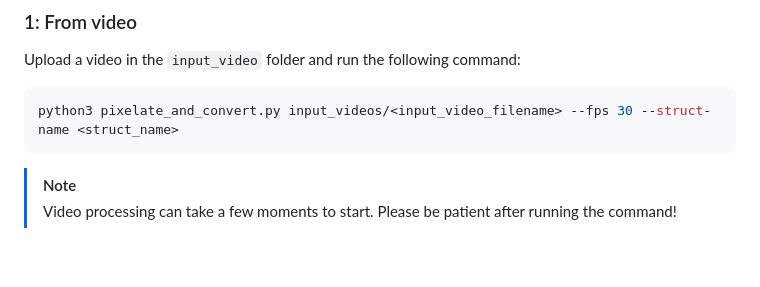
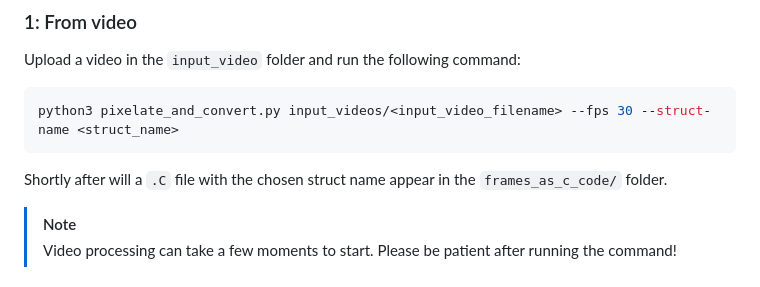
Before and after one commit to andrgla/Covert_video_to_C_structs_website, a Markdown page: README.md, the part around the change. GitHub-like rendering; blank space fills up the shorter version.

````diff
--- a/README.md
+++ b/README.md
@@ -36,6 +36,7 @@ Upload a video in the `input_video` folder and run the following command:
 ```bash
 python3 pixelate_and_convert.py input_videos/<input_video_filename> --fps 30 --struct-name <struct_name>
 ```
+Shortly after will a `.C` file with the chosen struct name appear in the `frames_as_c_code/` folder.
 >[!Note]
 >Video processing can take a few moments to start. Please be patient after running the command!
 
````
